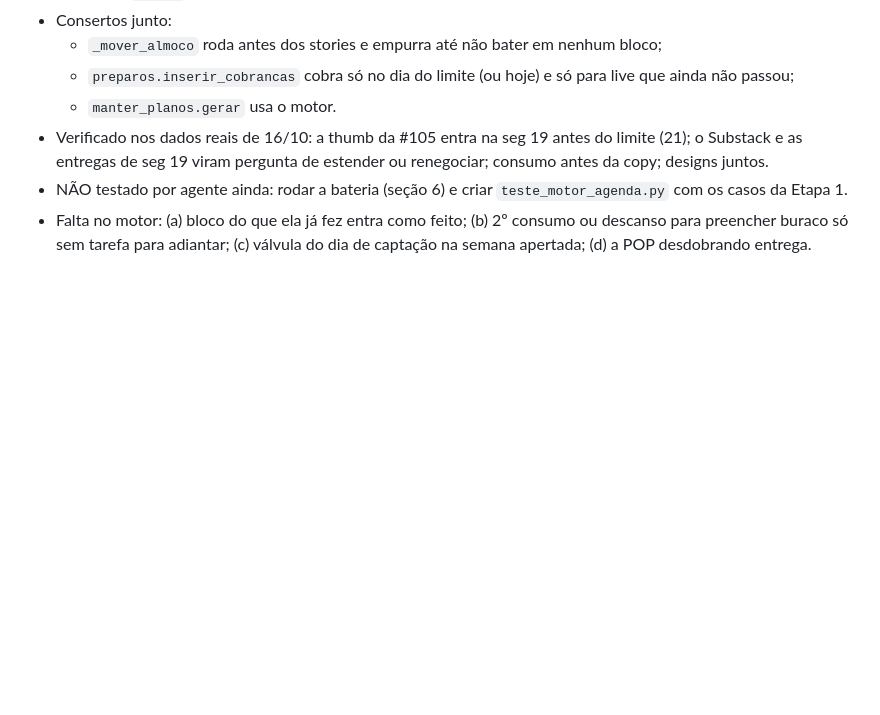
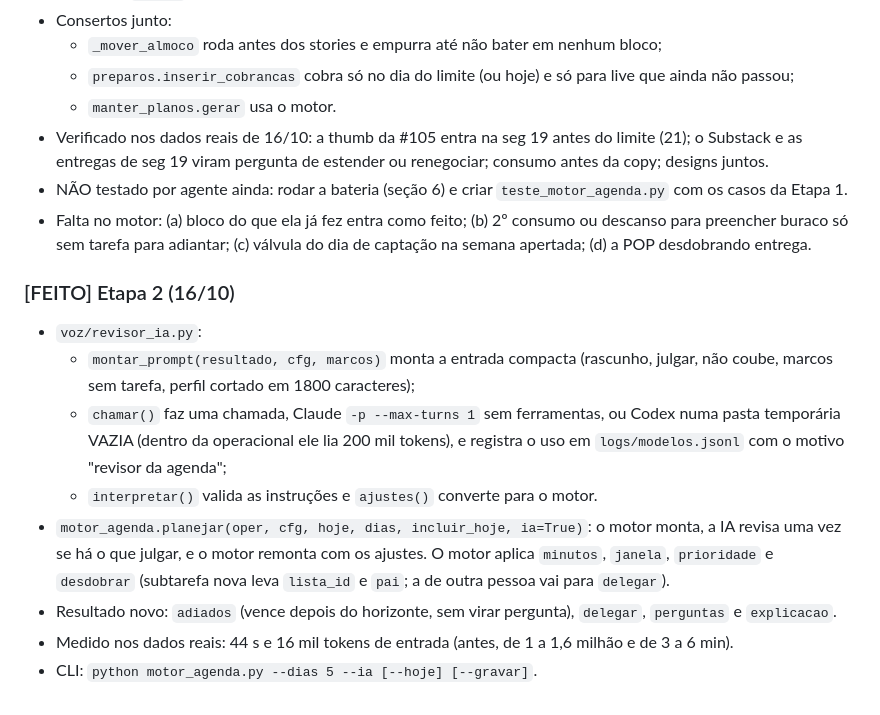
Before and after one commit to paulovyn1/guardiao-triwer, a Markdown page: docs/PRD-motor-agenda.md, the part around the change. Rendered like a GitHub page; blank space fills up the shorter version.

Commit message:
docs(prd): etapa 2 feita
Co-Authored-By: Claude Opus 5.5 <noreply@anthropic.com>

```diff
--- a/docs/PRD-motor-agenda.md
+++ b/docs/PRD-motor-agenda.md
@@ -177,3 +177,13 @@ A conferência (`conferencia_plano.py`, `plano_base.conferir_plano`) continua co
 - Verificado nos dados reais de 16/10: a thumb da #105 entra na seg 19 antes do limite (21); o Substack e as entregas de seg 19 viram pergunta de estender ou renegociar; consumo antes da copy; designs juntos.
 - NÃO testado por agente ainda: rodar a bateria (seção 6) e criar `teste_motor_agenda.py` com os casos da Etapa 1.
 - Falta no motor: (a) bloco do que ela já fez entra como feito; (b) 2º consumo ou descanso para preencher buraco só sem tarefa para adiantar; (c) válvula do dia de captação na semana apertada; (d) a POP desdobrando entrega.
+
+### [FEITO] Etapa 2 (16/10)
+- `voz/revisor_ia.py`:
+  - `montar_prompt(resultado, cfg, marcos)` monta a entrada compacta (rascunho, julgar, não coube, marcos sem tarefa, perfil cortado em 1800 caracteres);
+  - `chamar()` faz uma chamada, Claude `-p --max-turns 1` sem ferramentas, ou Codex numa pasta temporária VAZIA (dentro da operacional ele lia 200 mil tokens), e registra o uso em `logs/modelos.jsonl` com o motivo "revisor da agenda";
+  - `interpretar()` valida as instruções e `ajustes()` converte para o motor.
+- `motor_agenda.planejar(oper, cfg, hoje, dias, incluir_hoje, ia=True)`: o motor monta, a IA revisa uma vez se há o que julgar, e o motor remonta com os ajustes. O motor aplica `minutos`, `janela`, `prioridade` e `desdobrar` (subtarefa nova leva `lista_id` e `pai`; a de outra pessoa vai para `delegar`).
+- Resultado novo: `adiados` (vence depois do horizonte, sem virar pergunta), `delegar`, `perguntas` e `explicacao`.
+- Medido nos dados reais: 44 s e 16 mil tokens de entrada (antes, de 1 a 1,6 milhão e de 3 a 6 min).
+- CLI: `python motor_agenda.py --dias 5 --ia [--hoje] [--gravar]`.
```
